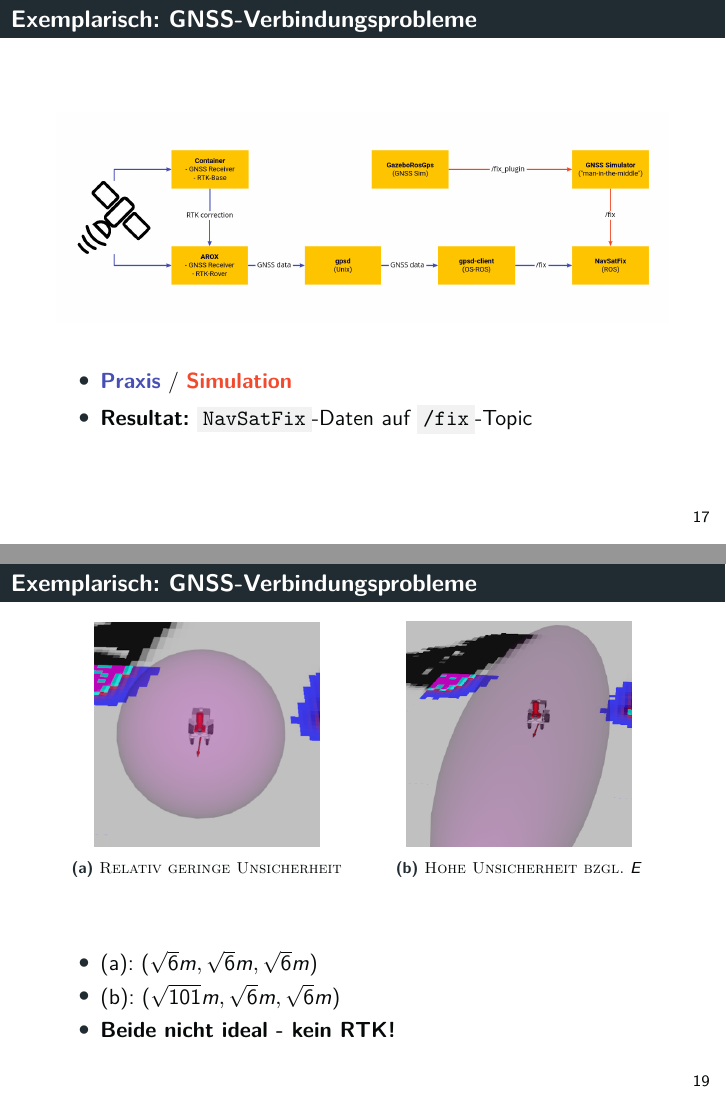
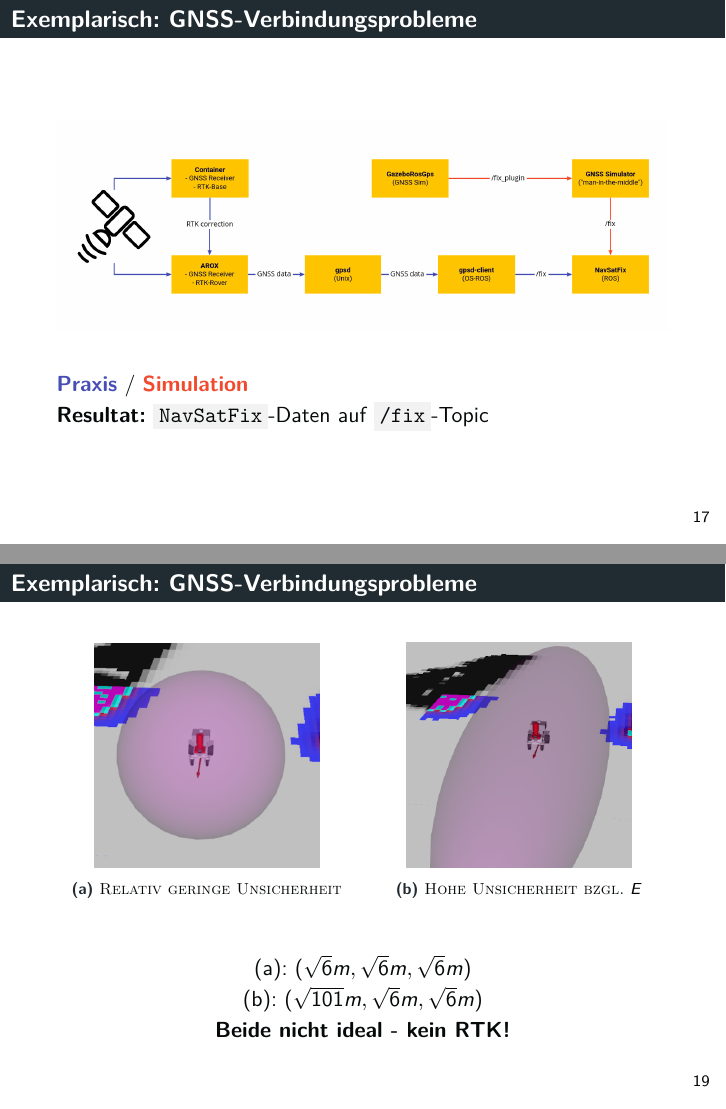
Before and after one commit to tbohne/msc, LaTeX slides (OSI/slides.tex): pages 17 and 19 of 34, joined at a grey line. Compiled offline with pdfLaTeX.

Commit message:
refine slides

```diff
--- a/OSI/slides.tex
+++ b/OSI/slides.tex
@@ -410,10 +410,8 @@
     \centering
     \includegraphics[width=\textwidth]{img/GNSS_comm.png}
   \end{figure}
-  \begin{itemize}
-    \item \textbf{\textcolor{myblue}{Praxis}} / \textbf{\textcolor{myred}{Simulation}}
-    \item \textbf{Resultat:} \code{NavSatFix}-Daten auf \code{/fix}-Topic
-  \end{itemize}
+  \textbf{\textcolor{myblue}{Praxis}} / \textbf{\textcolor{myred}{Simulation}}\linebreak
+  \textbf{Resultat:} \code{NavSatFix}-Daten auf \code{/fix}-Topic
 \end{frame}
 
 \begin{frame}
@@ -443,12 +440,11 @@
         \includegraphics[width=0.75\textwidth]{img/GNSS_cov_high.png}
         \caption{\textsc{Hohe Unsicherheit bzgl.} $E$}
     \end{subfigure}
-    \begin{itemize}
-      \item (a): $(\sqrt{6}m, \sqrt{6}m, \sqrt{6}m)$
-      \item (b): $(\sqrt{101}m, \sqrt{6}m, \sqrt{6}m)$
-      \item \textbf{Beide nicht ideal - kein RTK!}
-    \end{itemize}
   \end{figure}
+  \centering
+  (a): $(\sqrt{6}m, \sqrt{6}m, \sqrt{6}m)$\linebreak
+  (b): $(\sqrt{101}m, \sqrt{6}m, \sqrt{6}m)$\linebreak
+  \textbf{Beide nicht ideal - kein RTK!}
 \end{frame}
 
 \begin{frame}
```
Also changed, not shown: OSI/slides.tex (7 more changed lines).
